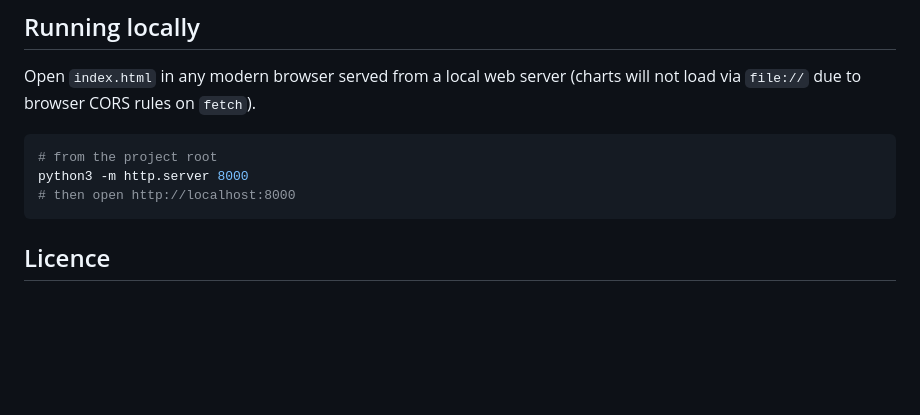
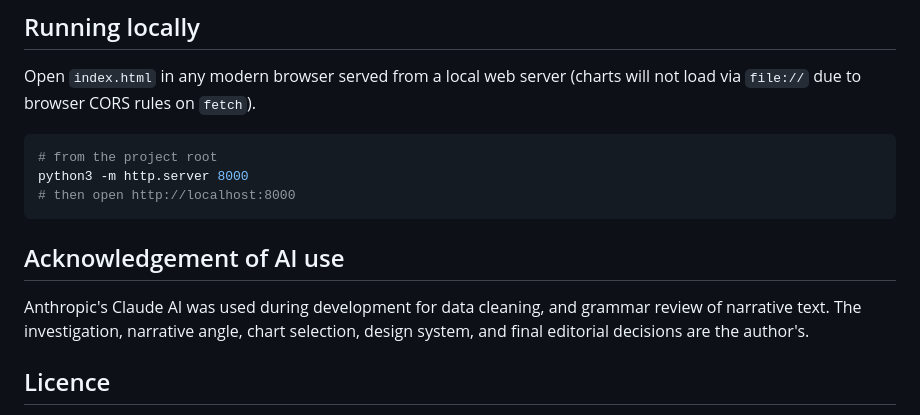
Before and after one commit to kbur0020/australia_tax, a Markdown page: README.md, the part around the change. Drawn GitHub-style; blank space fills up the shorter version.

````diff
--- a/README.md
+++ b/README.md
@@ -95,7 +95,11 @@ Open `index.html` in any modern browser served from a local web server (charts w
 python3 -m http.server 8000
 # then open http://localhost:8000
 ```
+## Acknowledgement of AI use
 
+Anthropic's Claude AI was used during development for data cleaning, and grammar review of narrative text.
+The investigation, narrative angle, chart selection, design system, and final
+editorial decisions are the author's.
 
 ## Licence
 
````
